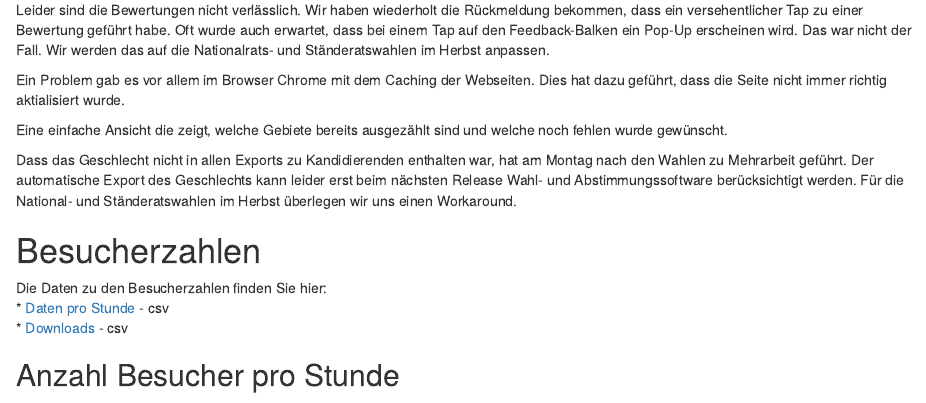
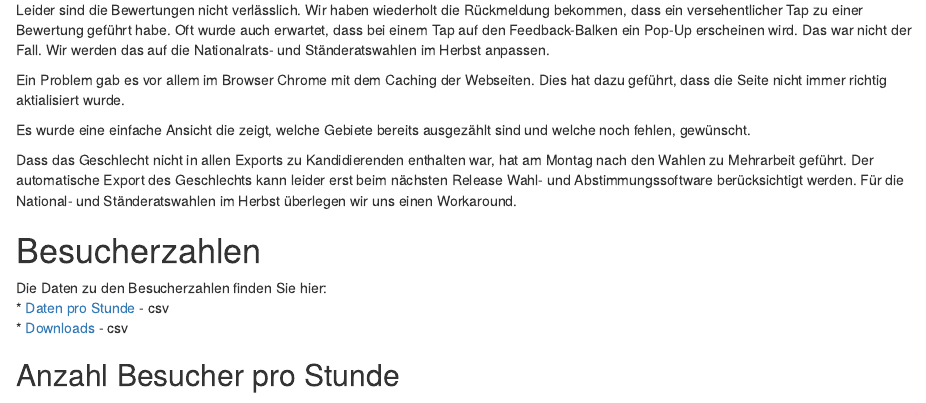
Before and after one commit to mmznrSTAT/Feedback_Wahlen2019, an R Markdown document (notebook.Rmd): the page in a window 1100 px wide, from 810 px down. Rendered offline with R 4.5, knitr and Pandoc, with nearby package versions; some code elsewhere in the file could not run offline.

Commit message:
Korrektur

```diff
--- a/notebook.Rmd
+++ b/notebook.Rmd
@@ -98,7 +98,7 @@ Leider sind die Bewertungen nicht verlässlich. Wir haben wiederholt die Rückme
 
 Ein Problem gab es vor allem im Browser Chrome mit dem Caching der Webseiten. Dies hat dazu geführt, dass die Seite nicht immer richtig aktialisiert wurde.
 
-Eine einfache Ansicht die zeigt, welche Gebiete bereits ausgezählt sind und welche noch fehlen wurde gewünscht.
+Es wurde eine einfache Ansicht die zeigt, welche Gebiete bereits ausgezählt sind und welche noch fehlen, gewünscht.
 
 Dass das Geschlecht nicht in allen Exports zu Kandidierenden enthalten war, hat am Montag nach den Wahlen zu Mehrarbeit geführt. Der automatische Export des Geschlechts kann leider erst beim nächsten Release Wahl- und Abstimmungssoftware berücksichtigt werden. Für die National- und Ständeratswahlen im Herbst überlegen wir uns einen Workaround.
 
```
